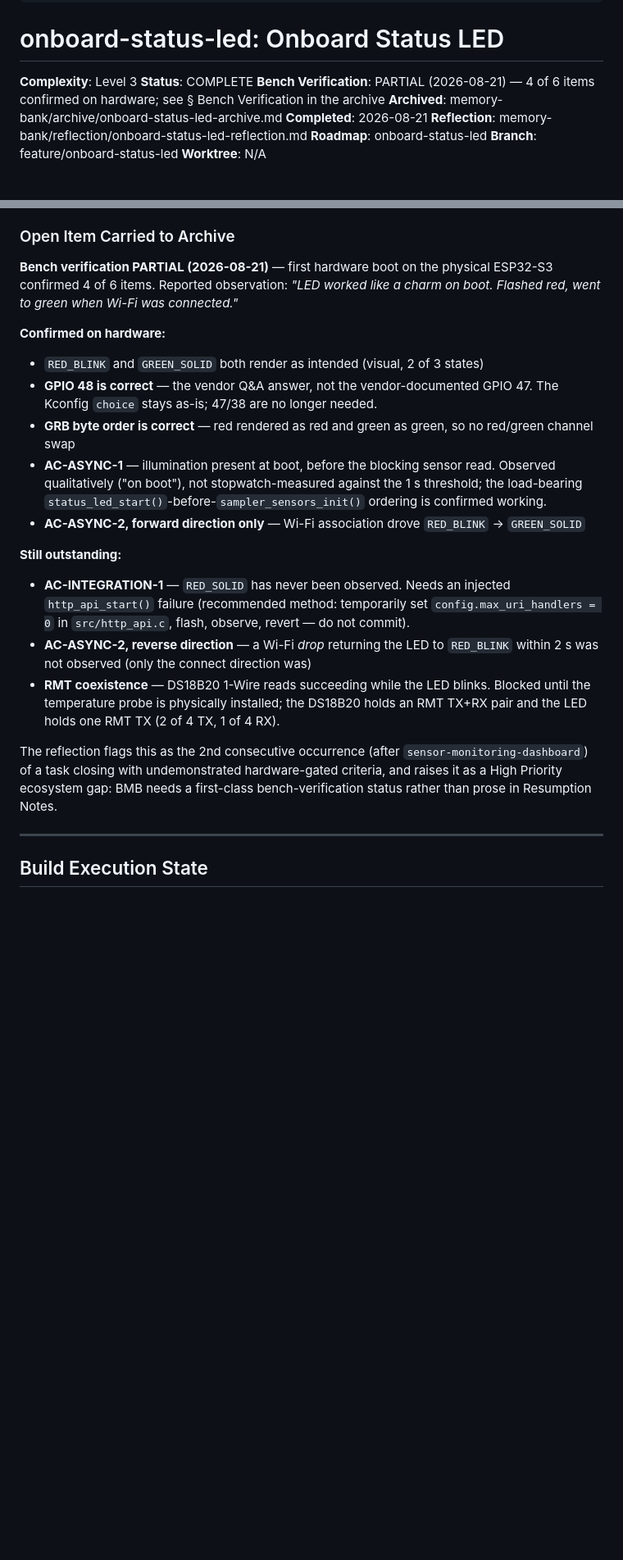
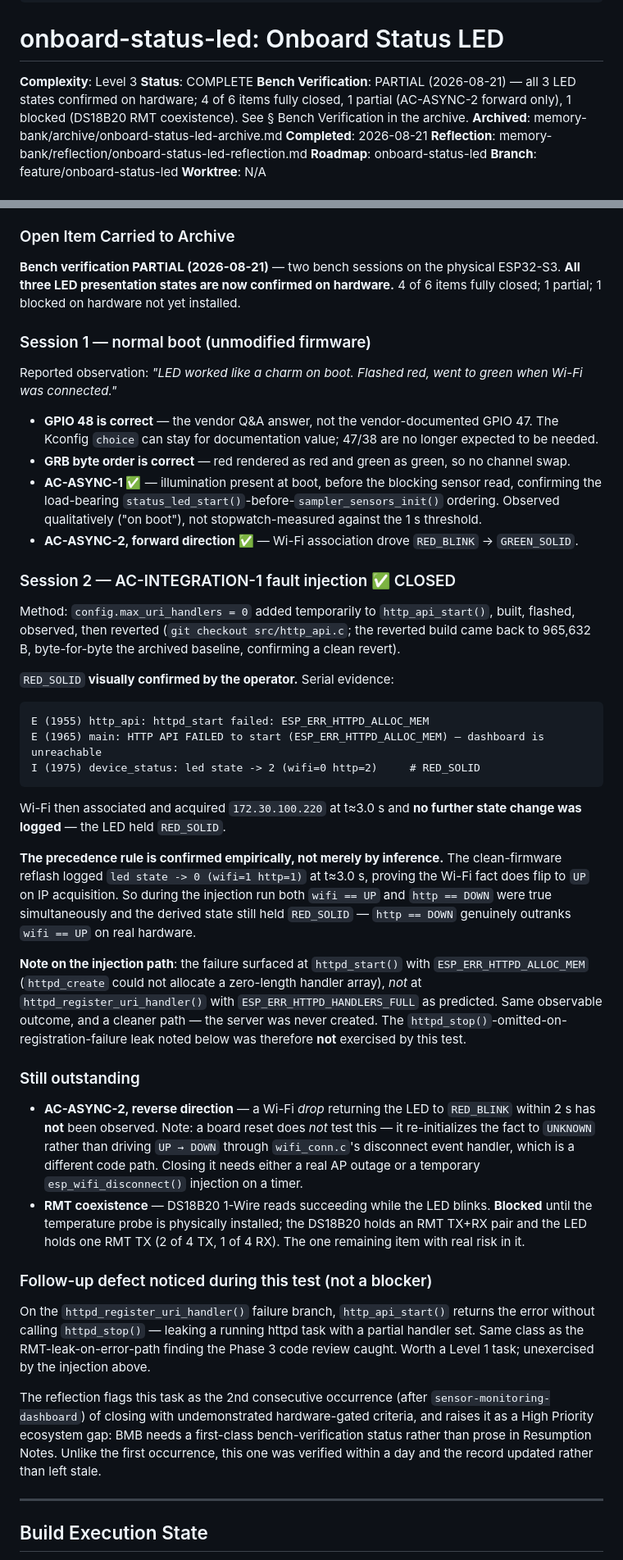
Before and after one commit to MrMophandle/Hydroponic_Monitor, a Markdown page: memory-bank/tasks/onboard-status-led.md, 2 parts joined by grey strips. Shown at 82% size. GitHub-like rendering; blank space fills up the shorter version.

````diff
--- a/memory-bank/tasks/onboard-status-led.md
+++ b/memory-bank/tasks/onboard-status-led.md
@@ -9,7 +9,7 @@ status: COMPLETE
 
 **Complexity**: Level 3
 **Status**: COMPLETE
-**Bench Verification**: PARTIAL (2026-08-21) — 4 of 6 items confirmed on hardware; see § Bench Verification in the archive
+**Bench Verification**: PARTIAL (2026-08-21) — all 3 LED states confirmed on hardware; 4 of 6 items fully closed, 1 partial (AC-ASYNC-2 forward only), 1 blocked (DS18B20 RMT coexistence). See § Bench Verification in the archive.
 **Archived**: memory-bank/archive/onboard-status-led-archive.md
 **Completed**: 2026-08-21
 **Reflection**: memory-bank/reflection/onboard-status-led-reflection.md
@@ -550,23 +550,61 @@ were re-run after every spec re-dispatch and after each direct edit — **CLEAN*
 - Step 4 Git Commit: COMPLETE
 
 ### Open Item Carried to Archive
-**Bench verification PARTIAL (2026-08-21)** — first hardware boot on the physical ESP32-S3
-confirmed 4 of 6 items. Reported observation: *"LED worked like a charm on boot. Flashed red,
-went to green when Wi-Fi was connected."*
+**Bench verification PARTIAL (2026-08-21)** — two bench sessions on the physical ESP32-S3.
+**All three LED presentation states are now confirmed on hardware.** 4 of 6 items fully
+closed; 1 partial; 1 blocked on hardware not yet installed.
 
-**Confirmed on hardware:**
-- `RED_BLINK` and `GREEN_SOLID` both render as intended (visual, 2 of 3 states)
-- **GPIO 48 is correct** — the vendor Q&A answer, not the vendor-documented GPIO 47. The Kconfig `choice` stays as-is; 47/38 are no longer needed.
-- **GRB byte order is correct** — red rendered as red and green as green, so no red/green channel swap
-- **AC-ASYNC-1** — illumination present at boot, before the blocking sensor read. Observed qualitatively ("on boot"), not stopwatch-measured against the 1 s threshold; the load-bearing `status_led_start()`-before-`sampler_sensors_init()` ordering is confirmed working.
-- **AC-ASYNC-2, forward direction only** — Wi-Fi association drove `RED_BLINK` → `GREEN_SOLID`
+### Session 1 — normal boot (unmodified firmware)
+Reported observation: *"LED worked like a charm on boot. Flashed red, went to green when
+Wi-Fi was connected."*
 
-**Still outstanding:**
-- **AC-INTEGRATION-1** — `RED_SOLID` has never been observed. Needs an injected `http_api_start()` failure (recommended method: temporarily set `config.max_uri_handlers = 0` in `src/http_api.c`, flash, observe, revert — do not commit).
-- **AC-ASYNC-2, reverse direction** — a Wi-Fi *drop* returning the LED to `RED_BLINK` within 2 s was not observed (only the connect direction was)
-- **RMT coexistence** — DS18B20 1-Wire reads succeeding while the LED blinks. Blocked until the temperature probe is physically installed; the DS18B20 holds an RMT TX+RX pair and the LED holds one RMT TX (2 of 4 TX, 1 of 4 RX).
+- **GPIO 48 is correct** — the vendor Q&A answer, not the vendor-documented GPIO 47. The Kconfig `choice` can stay for documentation value; 47/38 are no longer expected to be needed.
+- **GRB byte order is correct** — red rendered as red and green as green, so no channel swap.
+- **AC-ASYNC-1 ✅** — illumination present at boot, before the blocking sensor read, confirming the load-bearing `status_led_start()`-before-`sampler_sensors_init()` ordering. Observed qualitatively ("on boot"), not stopwatch-measured against the 1 s threshold.
+- **AC-ASYNC-2, forward direction ✅** — Wi-Fi association drove `RED_BLINK` → `GREEN_SOLID`.
 
-The reflection flags this as the 2nd consecutive occurrence (after `sensor-monitoring-dashboard`) of a task closing with undemonstrated hardware-gated criteria, and raises it as a High Priority ecosystem gap: BMB needs a first-class bench-verification status rather than prose in Resumption Notes.
+### Session 2 — AC-INTEGRATION-1 fault injection ✅ CLOSED
+Method: `config.max_uri_handlers = 0` added temporarily to `http_api_start()`, built, flashed,
+observed, then reverted (`git checkout src/http_api.c`; the reverted build came back to
+965,632 B, byte-for-byte the archived baseline, confirming a clean revert).
+
+`RED_SOLID` **visually confirmed by the operator.** Serial evidence:
+```
+E (1955) http_api: httpd_start failed: ESP_ERR_HTTPD_ALLOC_MEM
+E (1965) main: HTTP API FAILED to start (ESP_ERR_HTTPD_ALLOC_MEM) — dashboard is unreachable
+I (1975) device_status: led state -> 2 (wifi=0 http=2)     # RED_SOLID
+```
+Wi-Fi then associated and acquired `172.30.100.220` at t≈3.0 s and **no further state change
+was logged** — the LED held `RED_SOLID`.
+
+**The precedence rule is confirmed empirically, not merely by inference.** The clean-firmware
+reflash logged `led state -> 0 (wifi=1 http=1)` at t≈3.0 s, proving the Wi-Fi fact does flip
+to `UP` on IP acquisition. So during the injection run both `wifi == UP` and `http == DOWN`
+were true simultaneously and the derived state still held `RED_SOLID` — `http == DOWN`
+genuinely outranks `wifi == UP` on real hardware.
+
+**Note on the injection path**: the failure surfaced at `httpd_start()` with
+`ESP_ERR_HTTPD_ALLOC_MEM` (`httpd_create` could not allocate a zero-length handler array),
+*not* at `httpd_register_uri_handler()` with `ESP_ERR_HTTPD_HANDLERS_FULL` as predicted. Same
+observable outcome, and a cleaner path — the server was never created. The
+`httpd_stop()`-omitted-on-registration-failure leak noted below was therefore **not**
+exercised by this test.
+
+### Still outstanding
+- **AC-ASYNC-2, reverse direction** — a Wi-Fi *drop* returning the LED to `RED_BLINK` within 2 s has **not** been observed. Note: a board reset does *not* test this — it re-initializes the fact to `UNKNOWN` rather than driving `UP → DOWN` through `wifi_conn.c`'s disconnect event handler, which is a different code path. Closing it needs either a real AP outage or a temporary `esp_wifi_disconnect()` injection on a timer.
+- **RMT coexistence** — DS18B20 1-Wire reads succeeding while the LED blinks. **Blocked** until the temperature probe is physically installed; the DS18B20 holds an RMT TX+RX pair and the LED holds one RMT TX (2 of 4 TX, 1 of 4 RX). The one remaining item with real risk in it.
+
+### Follow-up defect noticed during this test (not a blocker)
+On the `httpd_register_uri_handler()` failure branch, `http_api_start()` returns the error
+without calling `httpd_stop()` — leaking a running httpd task with a partial handler set.
+Same class as the RMT-leak-on-error-path finding the Phase 3 code review caught. Worth a
+Level 1 task; unexercised by the injection above.
+
+The reflection flags this task as the 2nd consecutive occurrence (after
+`sensor-monitoring-dashboard`) of closing with undemonstrated hardware-gated criteria, and
+raises it as a High Priority ecosystem gap: BMB needs a first-class bench-verification status
+rather than prose in Resumption Notes. Unlike the first occurrence, this one was verified
+within a day and the record updated rather than left stale.
 
 ---
 
````
Also changed, not shown: memory-bank/archive/onboard-status-led-archive.md (+63 -28 lines), memory-bank/roadmap/onboard-status-led.md (+10 -8 lines).
